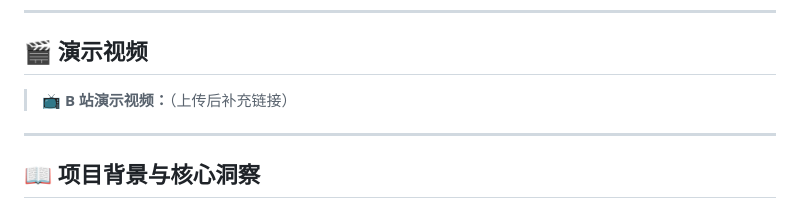
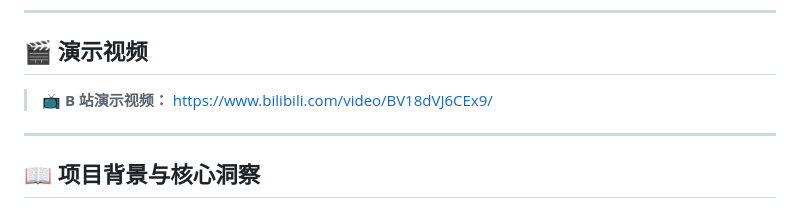
Before and after one commit to vigariokoestner958-droid/ai-pr-review-assistant, a Markdown page: README.md, the part around the change. Rendered like a GitHub page.

Commit message:
docs: add Bilibili demo video link

```diff
--- a/README.md
+++ b/README.md
@@ -14,7 +14,7 @@
 
 ## 🎬 演示视频
 
-> **📺 B 站演示视频：**（上传后补充链接）
+> **📺 B 站演示视频：** https://www.bilibili.com/video/BV18dVJ6CEx9/
 
 ---
 
```
